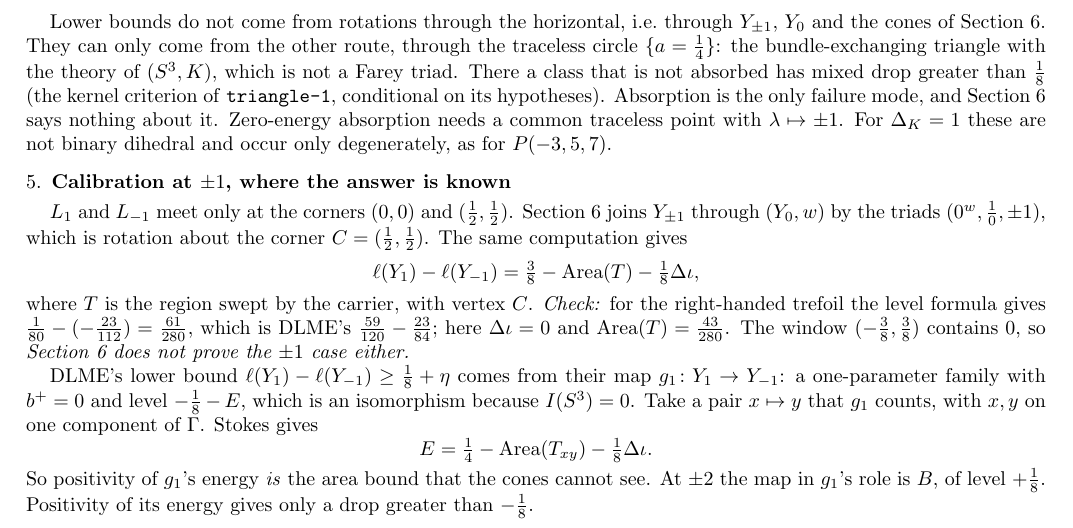
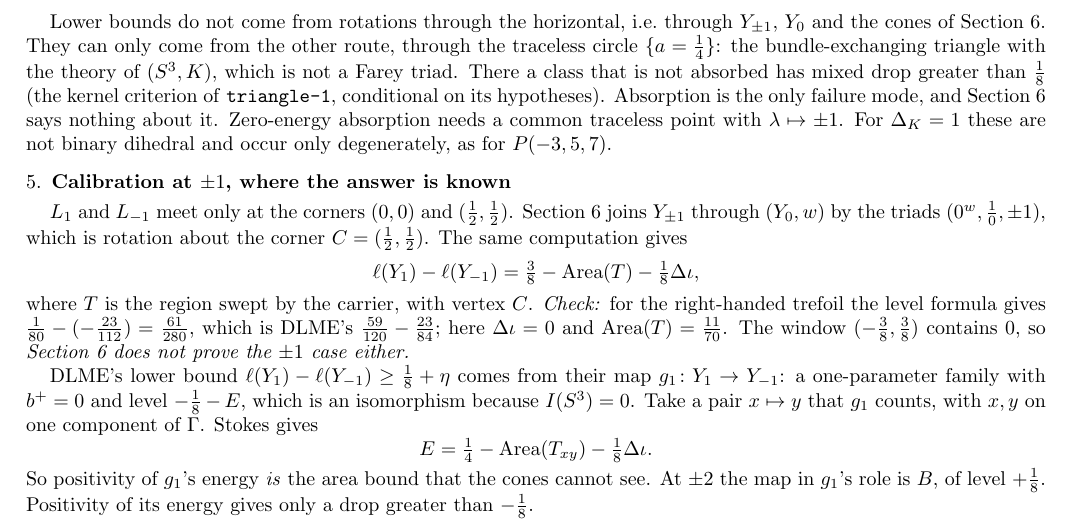
Before and after one commit to mme-scm/manuscript-reading, a LaTeX paper (slope2.tex): part of page 2 of 2, cut so that both start at the same text. Compiled offline with pdfLaTeX.

Commit message:
slope2: fix area value in the +-1 check
Co-Authored-By: Claude Opus 5.5 <noreply@anthropic.com>
Claude-Session: https://claude.ai/code/session_01D8q5V7EuESxypSYRN7xPvo

```diff
--- a/slope2.tex
+++ b/slope2.tex
@@ -143,7 +143,7 @@ rotation about the corner $C=(\frac12,\frac12)$. The same computation gives
 \]
 where $T$ is the region swept by the carrier, with vertex $C$. \emph{Check:} for the
 right-handed trefoil the level formula gives $\frac1{80}-(-\frac{23}{112})=\frac{61}{280}$,
-which is DLME's $\frac{59}{120}-\frac{23}{84}$; here $\Delta\iota=0$ and $\operatorname{Area}(T)=\frac{43}{280}$.
+which is DLME's $\frac{59}{120}-\frac{23}{84}$; here $\Delta\iota=0$ and $\operatorname{Area}(T)=\frac{11}{70}$.
 The window $(-\frac38,\frac38)$ contains $0$, so \emph{Section~6 does not prove the
 $\pm1$ case either.}
 
```
Also changed, not shown: slope2.pdf.
